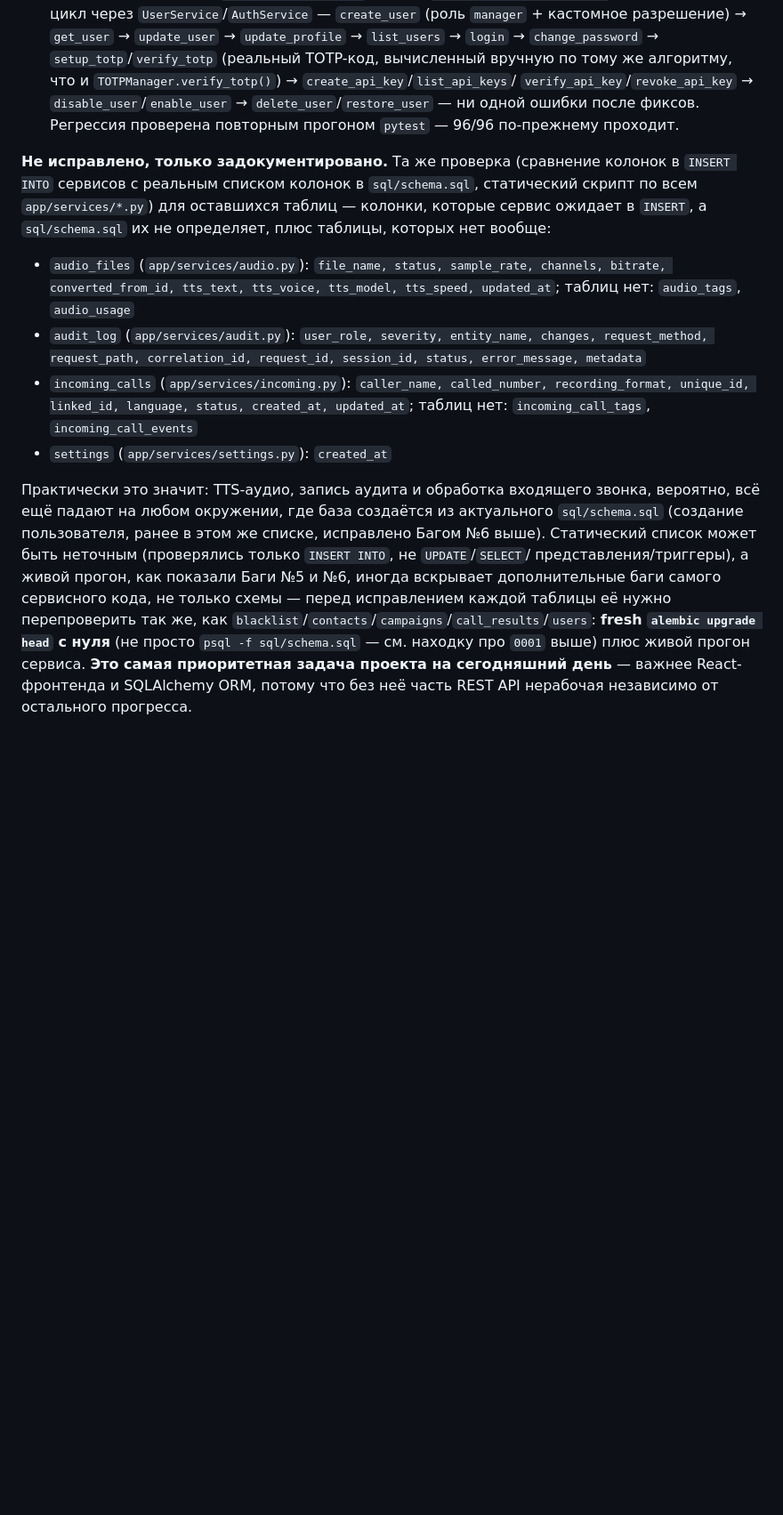
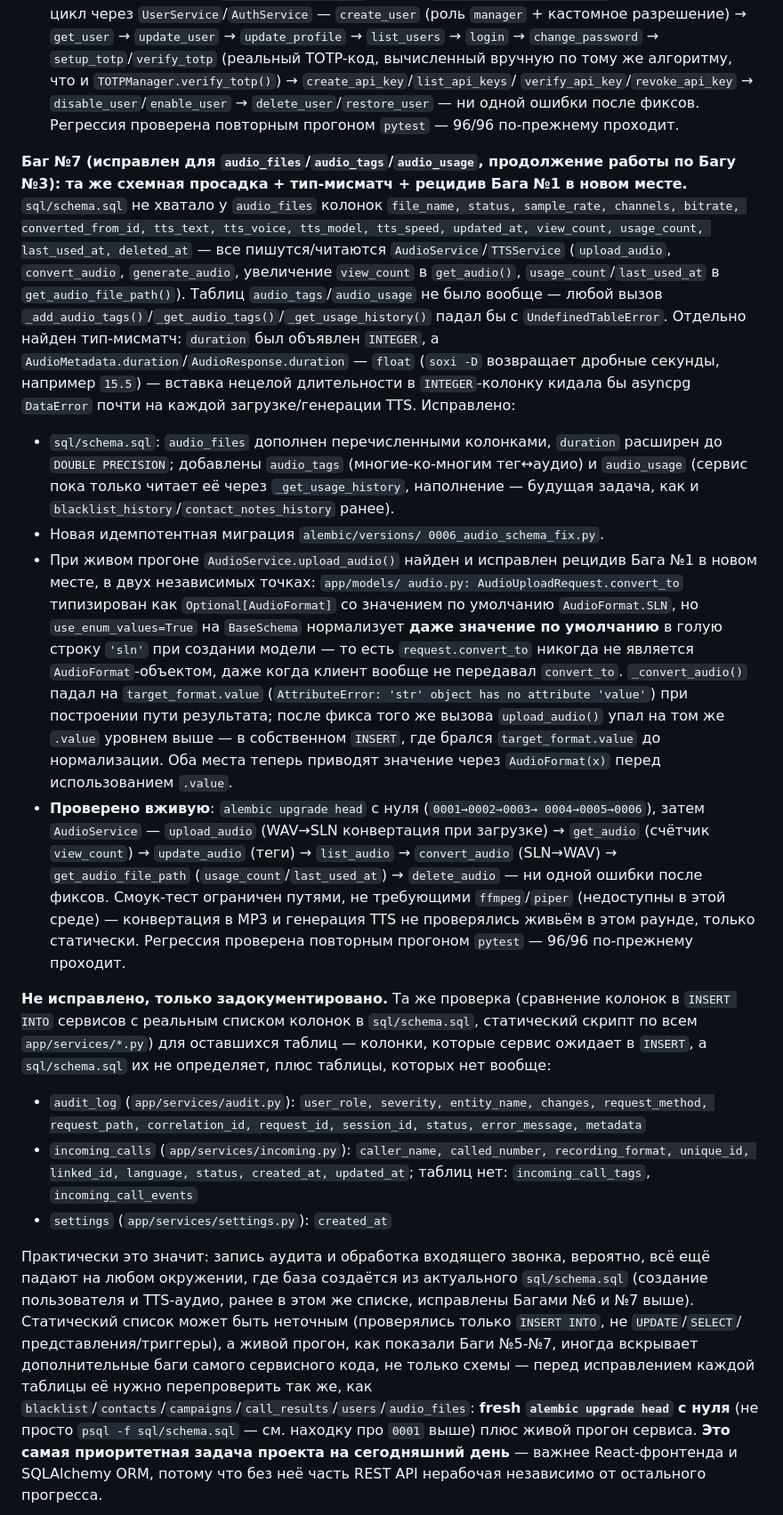
Before and after one commit to scp-oss/AutoDialer-Ultimate, a Markdown page: ROADMAP.md, the part around the change. Shown at 89% size. GitHub-like rendering; blank space fills up the shorter version.

Commit message:
docs(roadmap): document audio_files/audio_tags/audio_usage schema fix (Баг №7)
Adds the Баг №7 section covering the audio schema drift fix (0006 migration),
the duration INTEGER->DOUBLE PRECISION type fix, and the two AudioFormat
enum-default-coerced-to-string bugs found via live smoke testing. Removes
audio_files from the "documented only, not fixed" list.

```diff
--- a/ROADMAP.md
+++ b/ROADMAP.md
@@ -545,16 +545,60 @@ CHECK-просадка + один живой баг типа asyncpg↔Pydantic.
   Регрессия проверена повторным прогоном `pytest` — 96/96 по-прежнему
   проходит.
 
+**Баг №7 (исправлен для `audio_files`/`audio_tags`/`audio_usage`,
+продолжение работы по Багу №3): та же схемная просадка + тип-мисматч +
+рецидив Бага №1 в новом месте.** `sql/schema.sql` не хватало у
+`audio_files` колонок `file_name, status, sample_rate, channels,
+bitrate, converted_from_id, tts_text, tts_voice, tts_model, tts_speed,
+updated_at, view_count, usage_count, last_used_at, deleted_at` — все
+пишутся/читаются `AudioService`/`TTSService` (`upload_audio`,
+`convert_audio`, `generate_audio`, увеличение `view_count` в
+`get_audio()`, `usage_count`/`last_used_at` в `get_audio_file_path()`).
+Таблиц `audio_tags`/`audio_usage` не было вообще — любой вызов
+`_add_audio_tags()`/`_get_audio_tags()`/`_get_usage_history()` падал бы с
+`UndefinedTableError`. Отдельно найден тип-мисматч: `duration` был
+объявлен `INTEGER`, а `AudioMetadata.duration`/`AudioResponse.duration` —
+`float` (`soxi -D` возвращает дробные секунды, например `15.5`) —
+вставка нецелой длительности в `INTEGER`-колонку кидала бы asyncpg
+`DataError` почти на каждой загрузке/генерации TTS. Исправлено:
+- `sql/schema.sql`: `audio_files` дополнен перечисленными колонками,
+  `duration` расширен до `DOUBLE PRECISION`; добавлены `audio_tags`
+  (многие-ко-многим тег↔аудио) и `audio_usage` (сервис пока только
+  читает её через `_get_usage_history`, наполнение — будущая задача, как
+  и `blacklist_history`/`contact_notes_history` ранее).
+- Новая идемпотентная миграция `alembic/versions/
+  0006_audio_schema_fix.py`.
+- При живом прогоне `AudioService.upload_audio()` найден и исправлен
+  рецидив Бага №1 в новом месте, в двух независимых точках: `app/models/
+  audio.py: AudioUploadRequest.convert_to` типизирован как
+  `Optional[AudioFormat]` со значением по умолчанию `AudioFormat.SLN`, но
+  `use_enum_values=True` на `BaseSchema` нормализует **даже значение по
+  умолчанию** в голую строку `'sln'` при создании модели — то есть
+  `request.convert_to` никогда не является `AudioFormat`-объектом, даже
+  когда клиент вообще не передавал `convert_to`. `_convert_audio()`
+  падал на `target_format.value` (`AttributeError: 'str' object has no
+  attribute 'value'`) при построении пути результата; после фикса того
+  же вызова `upload_audio()` упал на том же `.value` уровнем выше — в
+  собственном `INSERT`, где брался `target_format.value` до нормализации.
+  Оба места теперь приводят значение через `AudioFormat(x)` перед
+  использованием `.value`.
+- **Проверено вживую**: `alembic upgrade head` с нуля (`0001→0002→0003→
+  0004→0005→0006`), затем `AudioService` — `upload_audio` (WAV→SLN
+  конвертация при загрузке) → `get_audio` (счётчик `view_count`) →
+  `update_audio` (теги) → `list_audio` → `convert_audio` (SLN→WAV) →
+  `get_audio_file_path` (`usage_count`/`last_used_at`) → `delete_audio` —
+  ни одной ошибки после фиксов. Смоук-тест ограничен путями, не
+  требующими `ffmpeg`/`piper` (недоступны в этой среде) — конвертация в
+  MP3 и генерация TTS не проверялись живьём в этом раунде, только
+  статически. Регрессия проверена повторным прогоном `pytest` — 96/96
+  по-прежнему проходит.
+
 **Не исправлено, только задокументировано.** Та же проверка (сравнение
 колонок в `INSERT INTO` сервисов с реальным списком колонок в
 `sql/schema.sql`, статический скрипт по всем `app/services/*.py`) для
 оставшихся таблиц — колонки, которые сервис ожидает в `INSERT`, а
 `sql/schema.sql` их не определяет, плюс таблицы, которых нет вообще:
 
-- `audio_files` (`app/services/audio.py`): `file_name, status,
-  sample_rate, channels, bitrate, converted_from_id, tts_text,
-  tts_voice, tts_model, tts_speed, updated_at`; таблиц нет: `audio_tags`,
-  `audio_usage`
 - `audit_log` (`app/services/audit.py`): `user_role, severity,
   entity_name, changes, request_method, request_path, correlation_id,
   request_id, session_id, status, error_message, metadata`
@@ -564,15 +608,16 @@ CHECK-просадка + один живой баг типа asyncpg↔Pydantic.
   `incoming_call_events`
 - `settings` (`app/services/settings.py`): `created_at`
 
-Практически это значит: TTS-аудио, запись аудита и обработка входящего
-звонка, вероятно, всё ещё падают на любом окружении, где база создаётся
-из актуального `sql/schema.sql` (создание пользователя, ранее в этом же
-списке, исправлено Багом №6 выше). Статический список может быть
-неточным (проверялись только `INSERT INTO`, не `UPDATE`/`SELECT`/
-представления/триггеры), а живой прогон, как показали Баги №5 и №6,
-иногда вскрывает дополнительные баги самого сервисного кода, не только
-схемы — перед исправлением каждой таблицы её нужно перепроверить так
-же, как `blacklist`/`contacts`/`campaigns`/`call_results`/`users`:
+Практически это значит: запись аудита и обработка входящего звонка,
+вероятно, всё ещё падают на любом окружении, где база создаётся
+из актуального `sql/schema.sql` (создание пользователя и TTS-аудио,
+ранее в этом же списке, исправлены Багами №6 и №7 выше). Статический
+список может быть неточным (проверялись только `INSERT INTO`, не
+`UPDATE`/`SELECT`/представления/триггеры), а живой прогон, как показали
+Баги №5-№7, иногда вскрывает дополнительные баги самого сервисного кода,
+не только схемы — перед исправлением каждой таблицы её нужно
+перепроверить так же, как
+`blacklist`/`contacts`/`campaigns`/`call_results`/`users`/`audio_files`:
 **fresh `alembic upgrade head` с нуля** (не просто `psql -f
 sql/schema.sql` — см. находку про `0001` выше) плюс живой прогон
 сервиса. **Это самая приоритетная задача проекта на сегодняшний день**
```
